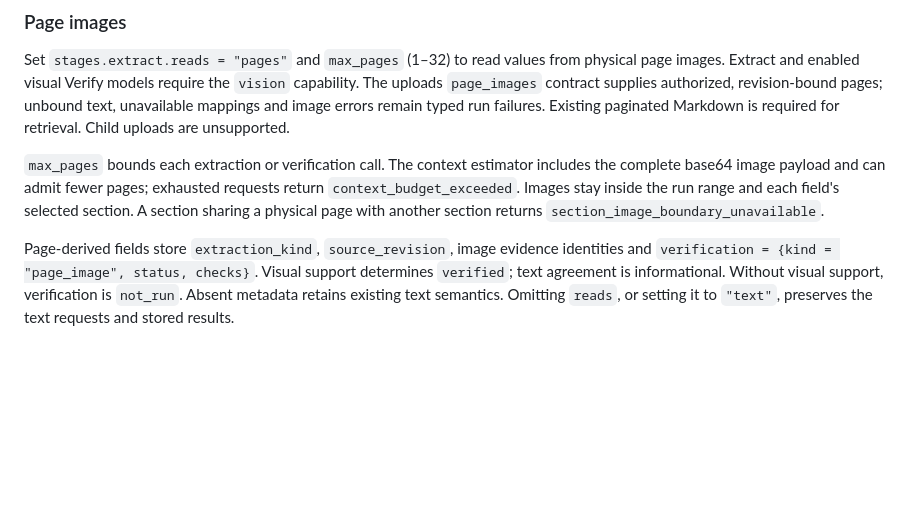
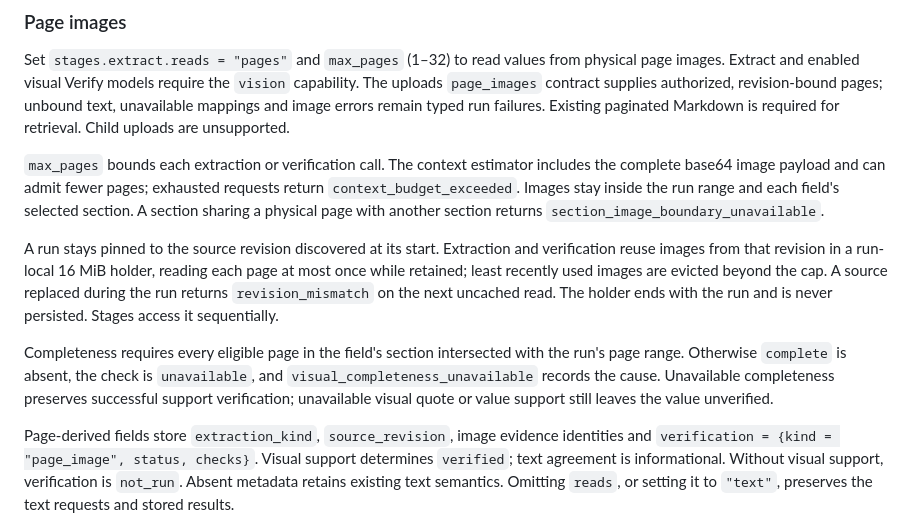
Before and after one commit to kicksideai/components, a Markdown page: docscout/README.md, the part around the change. GitHub-like rendering; blank space fills up the shorter version.

Commit message:
docs(docscout): describe revision snapshots and optional completeness

```diff
--- a/docscout/README.md
+++ b/docscout/README.md
@@ -33,6 +33,10 @@ Every caller opens `kickside.docscout:extraction`, binding `kickside.docscout:en
 Set `stages.extract.reads = "pages"` and `max_pages` (1–32) to read values from physical page images. Extract and enabled visual Verify models require the `vision` capability. The uploads `page_images` contract supplies authorized, revision-bound pages; unbound text, unavailable mappings and image errors remain typed run failures. Existing paginated Markdown is required for retrieval. Child uploads are unsupported.
 
 `max_pages` bounds each extraction or verification call. The context estimator includes the complete base64 image payload and can admit fewer pages; exhausted requests return `context_budget_exceeded`. Images stay inside the run range and each field's selected section. A section sharing a physical page with another section returns `section_image_boundary_unavailable`.
+
+A run stays pinned to the source revision discovered at its start. Extraction and verification reuse images from that revision in a run-local 16 MiB holder, reading each page at most once while retained; least recently used images are evicted beyond the cap. A source replaced during the run returns `revision_mismatch` on the next uncached read. The holder ends with the run and is never persisted. Stages access it sequentially.
+
+Completeness requires every eligible page in the field's section intersected with the run's page range. Otherwise `complete` is absent, the check is `unavailable`, and `visual_completeness_unavailable` records the cause. Unavailable completeness preserves successful support verification; unavailable visual quote or value support still leaves the value unverified.
 
 Page-derived fields store `extraction_kind`, `source_revision`, image evidence identities and `verification = {kind = "page_image", status, checks}`. Visual support determines `verified`; text agreement is informational. Without visual support, verification is `not_run`. Absent metadata retains existing text semantics. Omitting `reads`, or setting it to `"text"`, preserves the text requests and stored results.
 
```
